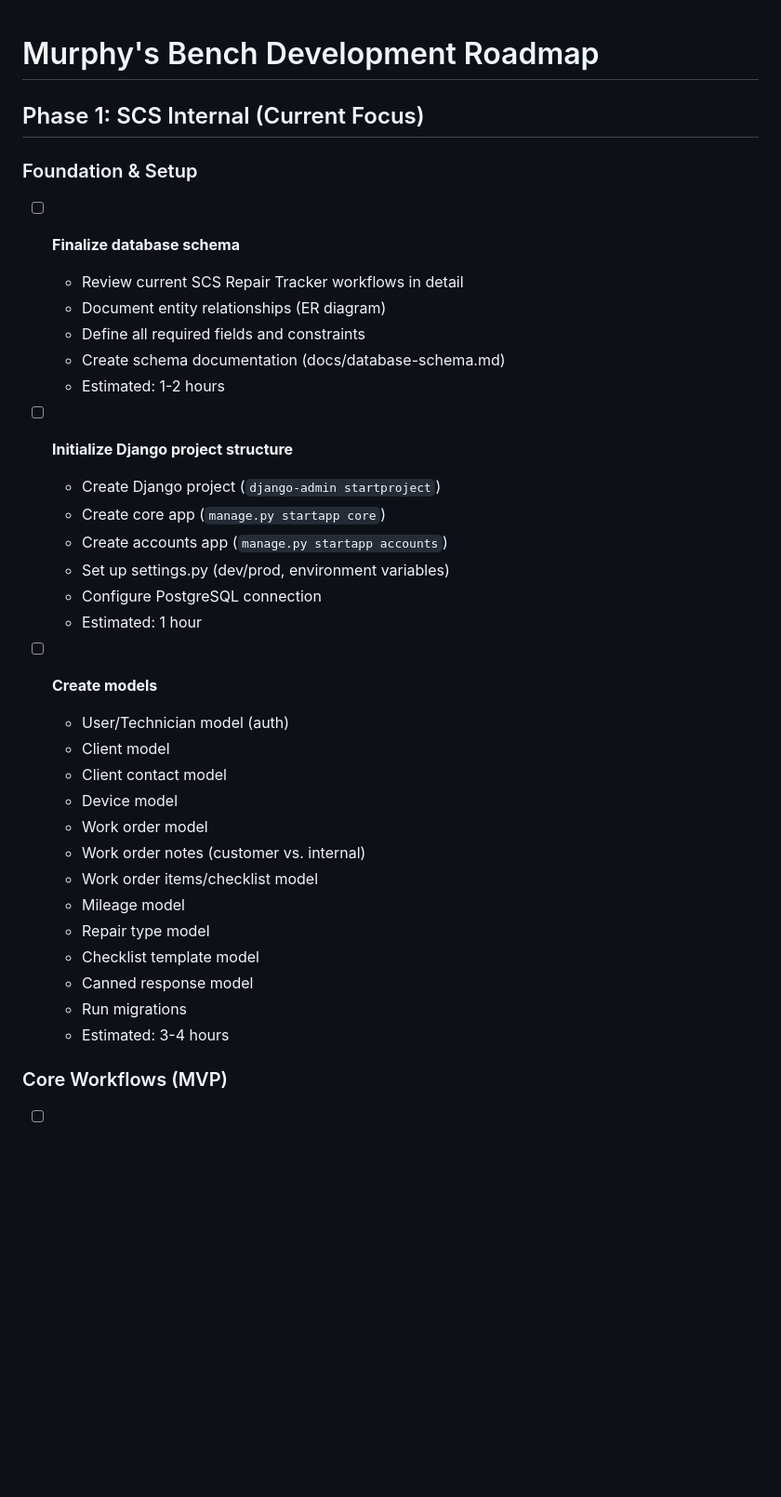
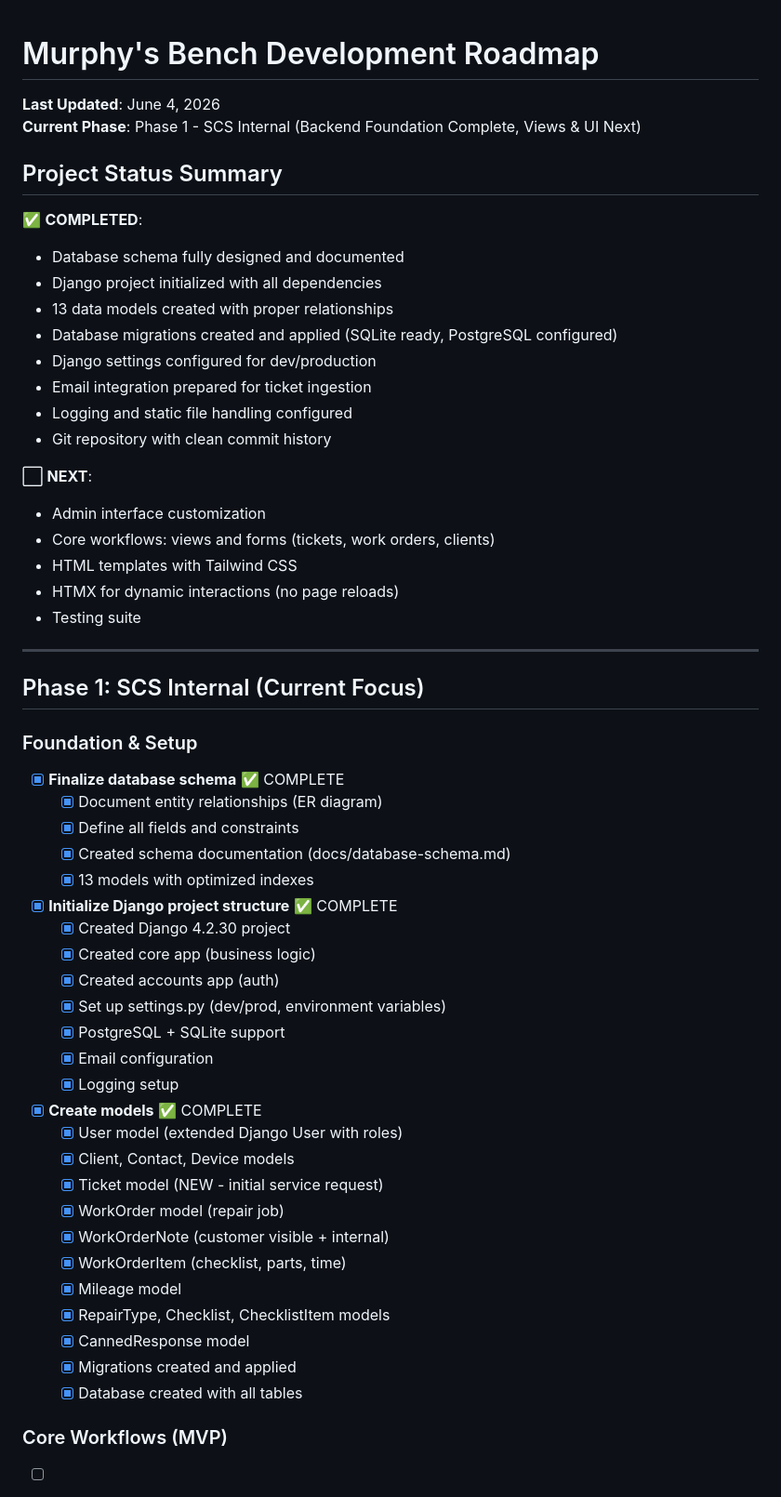
Before and after one commit to murphys-bench/murphys-bench, a Markdown page: TODO.md, the part around one of its changes. Shown at 93% size. Rendered like a GitHub page; blank space fills up the shorter version.

Commit message:
Update TODO.md with current project status
- Marked Foundation & Setup as COMPLETE
- Added Project Status Summary with what's done and next
- Added Quick Start guide for next session
- Clear roadmap for picking up development

Co-Authored-By: Claude Haiku 4.5 <noreply@anthropic.com>

```diff
--- a/TODO.md
+++ b/TODO.md
@@ -1,37 +1,59 @@
 # Murphy's Bench Development Roadmap
+
+**Last Updated**: June 4, 2026
+**Current Phase**: Phase 1 - SCS Internal (Backend Foundation Complete, Views & UI Next)
+
+## Project Status Summary
+
+✅ **COMPLETED**:
+- Database schema fully designed and documented
+- Django project initialized with all dependencies
+- 13 data models created with proper relationships
+- Database migrations created and applied (SQLite ready, PostgreSQL configured)
+- Django settings configured for dev/production
+- Email integration prepared for ticket ingestion
+- Logging and static file handling configured
+- Git repository with clean commit history
+
+⬜ **NEXT**:
+- Admin interface customization
+- Core workflows: views and forms (tickets, work orders, clients)
+- HTML templates with Tailwind CSS
+- HTMX for dynamic interactions (no page reloads)
+- Testing suite
+
+---
 
 ## Phase 1: SCS Internal (Current Focus)
 
 ### Foundation & Setup
-- [ ] **Finalize database schema**
-  - Review current SCS Repair Tracker workflows in detail
-  - Document entity relationships (ER diagram)
-  - Define all required fields and constraints
-  - Create schema documentation (docs/database-schema.md)
-  - Estimated: 1-2 hours
+- [x] **Finalize database schema** ✅ COMPLETE
+  - [x] Document entity relationships (ER diagram)
+  - [x] Define all fields and constraints
+  - [x] Created schema documentation (docs/database-schema.md)
+  - [x] 13 models with optimized indexes
 
-- [ ] **Initialize Django project structure**
-  - Create Django project (`django-admin startproject`)
-  - Create core app (`manage.py startapp core`)
-  - Create accounts app (`manage.py startapp accounts`)
-  - Set up settings.py (dev/prod, environment variables)
-  - Configure PostgreSQL connection
-  - Estimated: 1 hour
+- [x] **Initialize Django project structure** ✅ COMPLETE
+  - [x] Created Django 4.2.30 project
+  - [x] Created core app (business logic)
+  - [x] Created accounts app (auth)
+  - [x] Set up settings.py (dev/prod, environment variables)
+  - [x] PostgreSQL + SQLite support
+  - [x] Email configuration
+  - [x] Logging setup
 
-- [ ] **Create models**
-  - User/Technician model (auth)
-  - Client model
-  - Client contact model
-  - Device model
-  - Work order model
-  - Work order notes (customer vs. internal)
-  - Work order items/checklist model
-  - Mileage model
-  - Repair type model
-  - Checklist template model
-  - Canned response model
-  - Run migrations
-  - Estimated: 3-4 hours
+- [x] **Create models** ✅ COMPLETE
+  - [x] User model (extended Django User with roles)
+  - [x] Client, Contact, Device models
+  - [x] Ticket model (NEW - initial service request)
+  - [x] WorkOrder model (repair job)
+  - [x] WorkOrderNote (customer visible + internal)
+  - [x] WorkOrderItem (checklist, parts, time)
+  - [x] Mileage model
+  - [x] RepairType, Checklist, ChecklistItem models
+  - [x] CannedResponse model
+  - [x] Migrations created and applied
+  - [x] Database created with all tables
 
 ### Core Workflows (MVP)
 - [ ] **Work order list view**
```
Also changed, not shown: other parts of TODO.md (+21 -0 lines).
